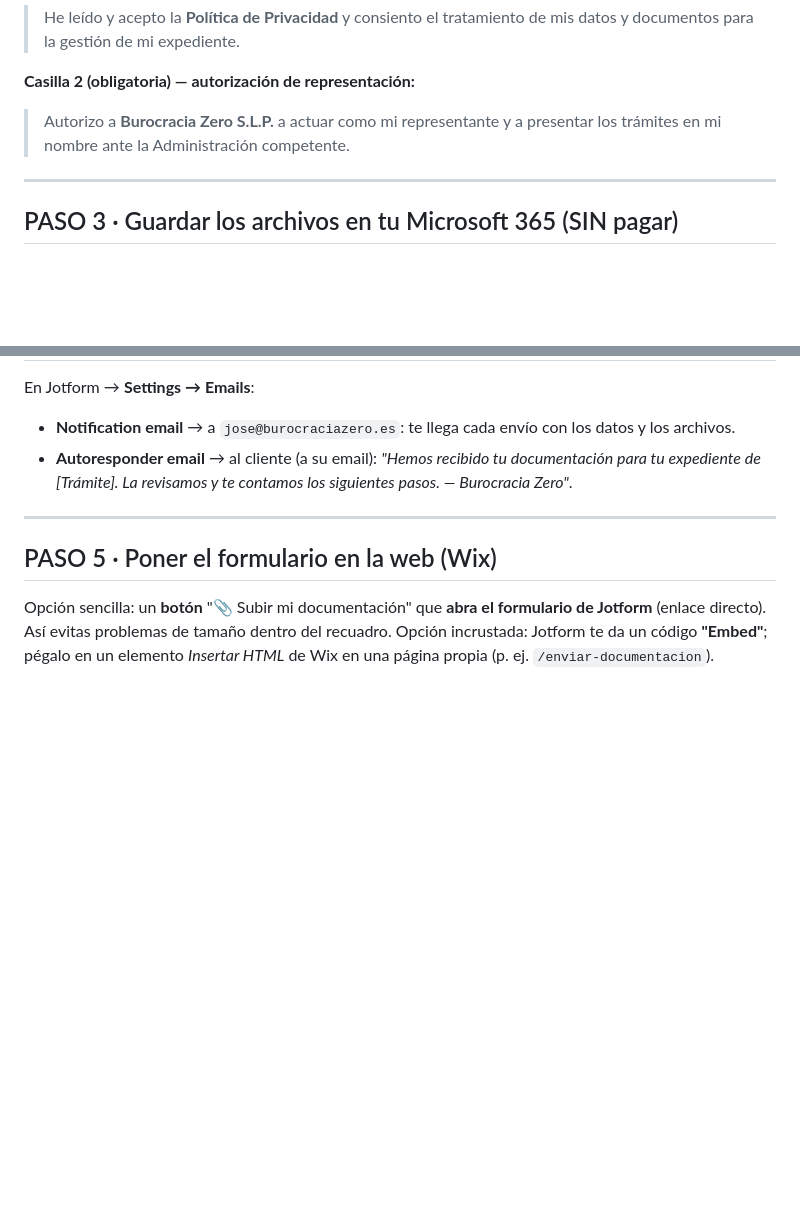
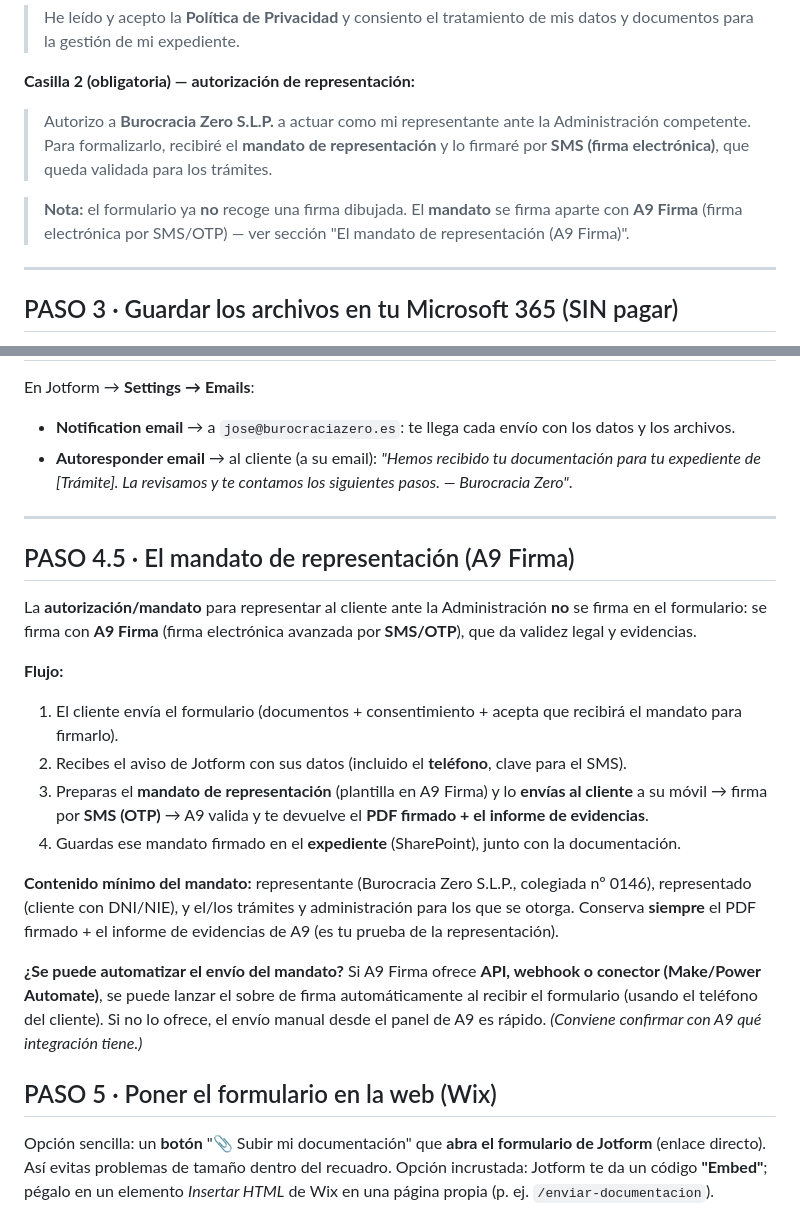
Before and after one commit to jffr18-pixel/cloud-utils, a Markdown page: AUTOMATIZACION-EXPEDIENTES.md, 2 parts joined by grey strips. Rendered like a GitHub page; blank space fills up the shorter version.

Commit message:
Automatizacion: el mandato de representacion se firma con A9 Firma (SMS)
Actualiza la guia: el formulario ya no recoge firma dibujada; el mandato de
representacion se firma aparte con A9 Firma (firma electronica por SMS/OTP).
Ajusta el texto de la casilla de autorizacion y anade la seccion 'El mandato
de representacion (A9 Firma)' con el flujo, el contenido minimo del mandato y
la nota sobre automatizar su envio si A9 ofrece API/conector.

Co-Authored-By: Claude Opus 4.8 <noreply@anthropic.com>
Claude-Session: https://claude.ai/code/session_018bpxGGR2wCfBN3o1KT3GFA

```diff
--- a/AUTOMATIZACION-EXPEDIENTES.md
+++ b/AUTOMATIZACION-EXPEDIENTES.md
@@ -61,7 +61,9 @@ Cliente en la web
 
 **Casilla 2 (obligatoria) — autorización de representación:**
 
-> Autorizo a **Burocracia Zero S.L.P.** a actuar como mi representante y a presentar los trámites en mi nombre ante la Administración competente.
+> Autorizo a **Burocracia Zero S.L.P.** a actuar como mi representante ante la Administración competente. Para formalizarlo, recibiré el **mandato de representación** y lo firmaré por **SMS (firma electrónica)**, que queda validada para los trámites.
+
+> **Nota:** el formulario ya **no** recoge una firma dibujada. El **mandato** se firma aparte con **A9 Firma** (firma electrónica por SMS/OTP) — ver sección "El mandato de representación (A9 Firma)".
 
 ---
 
@@ -105,6 +107,20 @@ En Jotform → **Settings → Emails**:
 
 ---
 
+## PASO 4.5 · El mandato de representación (A9 Firma)
+
+La **autorización/mandato** para representar al cliente ante la Administración **no** se firma en el formulario: se firma con **A9 Firma** (firma electrónica avanzada por **SMS/OTP**), que da validez legal y evidencias.
+
+**Flujo:**
+1. El cliente envía el formulario (documentos + consentimiento + acepta que recibirá el mandato para firmarlo).
+2. Recibes el aviso de Jotform con sus datos (incluido el **teléfono**, clave para el SMS).
+3. Preparas el **mandato de representación** (plantilla en A9 Firma) y lo **envías al cliente** a su móvil → firma por **SMS (OTP)** → A9 valida y te devuelve el **PDF firmado + el informe de evidencias**.
+4. Guardas ese mandato firmado en el **expediente** (SharePoint), junto con la documentación.
+
+**Contenido mínimo del mandato:** representante (Burocracia Zero S.L.P., colegiada nº 0146), representado (cliente con DNI/NIE), y el/los trámites y administración para los que se otorga. Conserva **siempre** el PDF firmado + el informe de evidencias de A9 (es tu prueba de la representación).
+
+**¿Se puede automatizar el envío del mandato?** Si A9 Firma ofrece **API, webhook o conector (Make/Power Automate)**, se puede lanzar el sobre de firma automáticamente al recibir el formulario (usando el teléfono del cliente). Si no lo ofrece, el envío manual desde el panel de A9 es rápido. *(Conviene confirmar con A9 qué integración tiene.)*
+
 ## PASO 5 · Poner el formulario en la web (Wix)
 
 Opción sencilla: un **botón** "📎 Subir mi documentación" que **abra el formulario de Jotform** (enlace directo). Así evitas problemas de tamaño dentro del recuadro.
```
